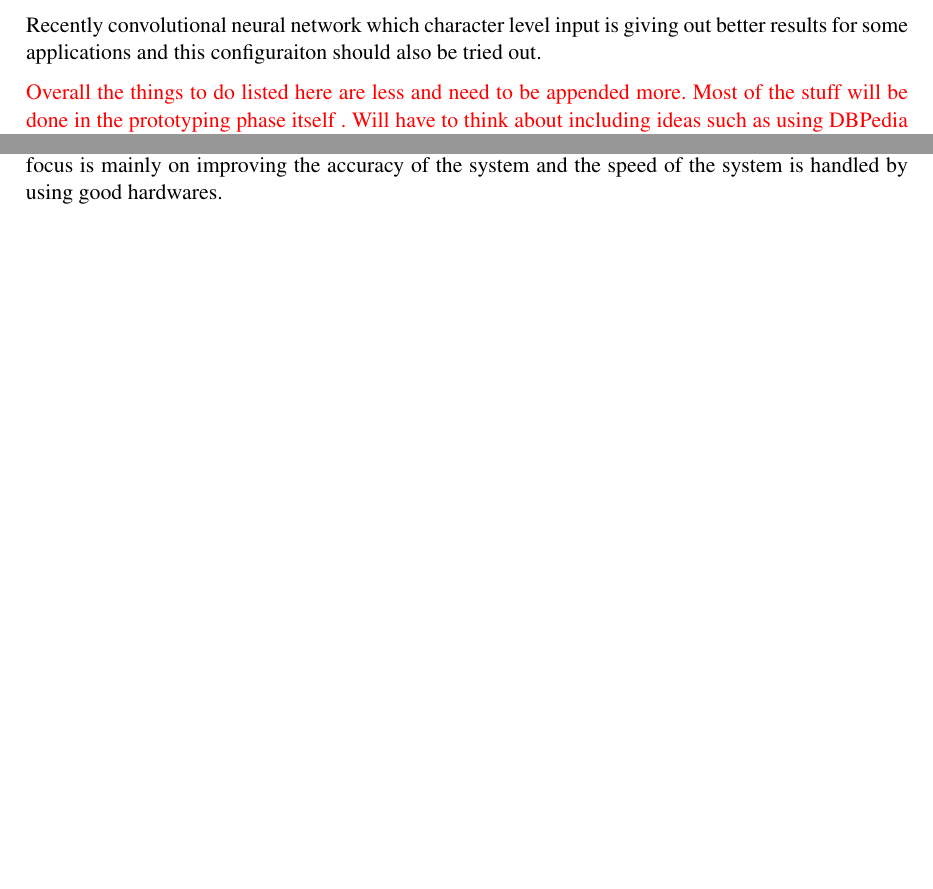
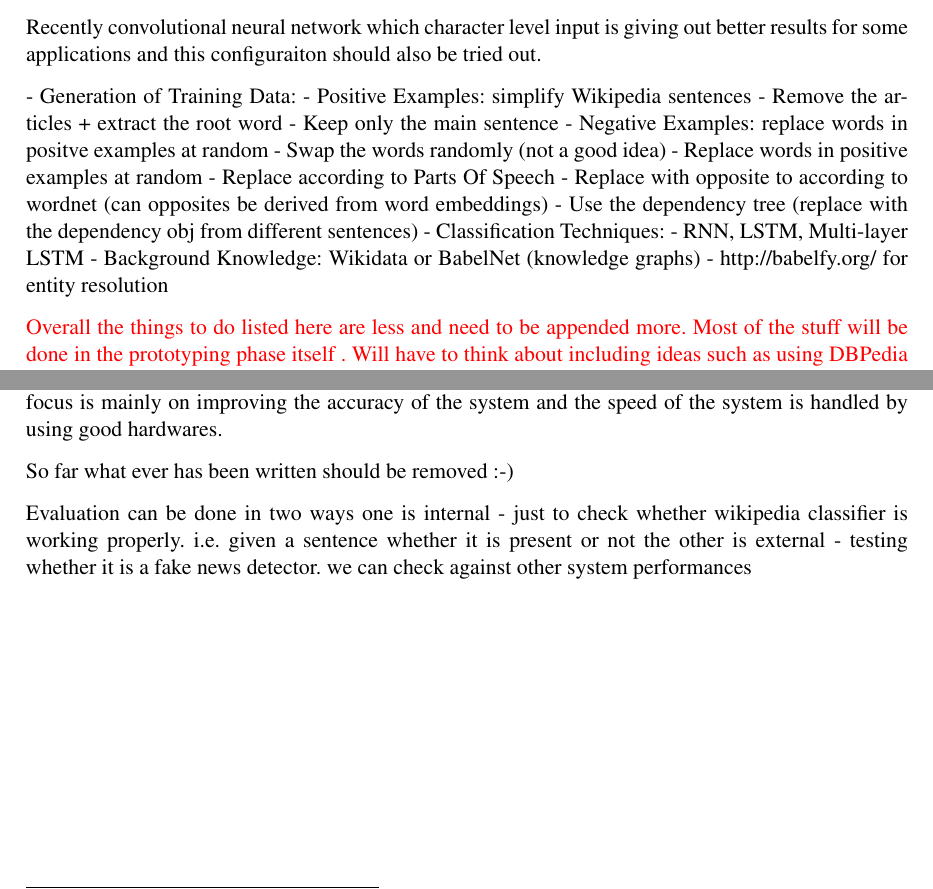
Before and after one commit to Kandy16/fake-news-detector, a LaTeX paper (proposal/main.tex): two parts of pages 6 and 7 of 12, joined at a grey line, cut so that both start at the same text, the shorter picture padded with empty space. Compiled offline with pdfLaTeX.

Commit message:
Have updated the conversation with Lukas on Approach section

```diff
--- a/proposal/main.tex
+++ b/proposal/main.tex
@@ -231,6 +231,21 @@ Recently convolutional neural network which character level input is giving out
 %How do we create negative examples? What is the best way to do it for this kind of problem?
 %What lies can be detected effectively? This will explain what level of information is updated in wikipedia in each domain - constructing the dataset would be tricky. Can look at ways how to construct datasets based on the domain
 
+  - Generation of Training Data:
+    - Positive Examples: simplify Wikipedia sentences
+    	- Remove the articles + extract the root word
+    	- Keep only the main sentence
+    - Negative Examples: replace words in positve examples at random
+    	- Swap the words randomly (not a good idea)
+    	- Replace words in positive examples at random
+    	- Replace according to Parts Of Speech
+    	- Replace with opposite to according to wordnet (can opposites be derived from word embeddings)
+    	- Use the dependency tree (replace with the dependency obj from different sentences)
+  - Classification Techniques:
+    - RNN, LSTM, Multi-layer LSTM
+    - Background Knowledge: Wikidata or BabelNet (knowledge graphs)
+      - http://babelfy.org/ for entity resolution
+
 
 \color{red}
 Overall the things to do listed here are less and need to be appended more. Most of the stuff will be done in the prototyping phase itself . Will have to think about including ideas such as using DBPedia or any semantic database which is precisely expressed, Usage of any specific word embeddings or think of some other NLP techniques which could be used. Will have to be concrete at the same time. Need not be very strict - such as things specified here when both the parties agreed can be changed. Add new stuff, delete some other stuff and change or take a new direction. Things are possible but be reasonable
@@ -259,6 +274,13 @@ The baseline system is a very simple RNN and the improvements are added on top o
 \end{enumerate}
 
 The goodness of the system can be measured by metrics such as Precision, Recall, F1 measure and Accuracy. F1 measure is preferred since it includes both false positive and false negatives. The speed of system can be measured iteratively by calculating results of loss function. In this master thesis, the focus is mainly on improving the accuracy of the system and the speed of the system is handled by using good hardwares.
+
+So far what ever has been written should be removed :-)
+
+Evaluation can be done in two ways
+one is internal - just to check whether wikipedia classifier is working properly. i.e. given a sentence whether it is present or not
+the other is external - testing whether it is a fake news detector. we can check against other system performances
+
 
 \newpage
 
```
Also changed, not shown: proposal/main.pdf.
